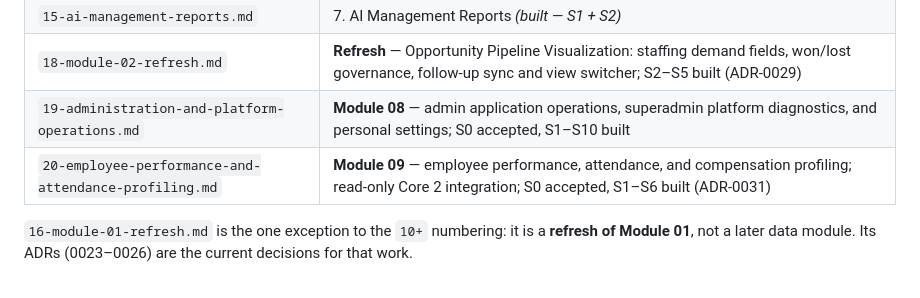
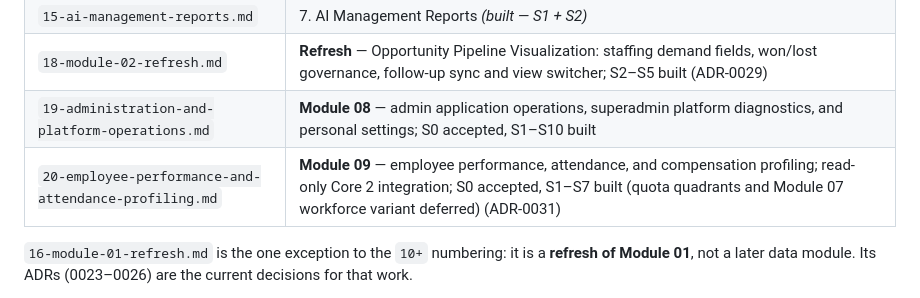
Before and after one commit to richardluyangborja/capstone-research-project, a Markdown page: specs/README.md, the part around the change. Drawn GitHub-style.

Commit message:
docs(module-09): mark S7 built and record the workforce variant deferral

```diff
--- a/specs/README.md
+++ b/specs/README.md
@@ -51,7 +51,7 @@ score or automatic lifecycle transition. These remain tracked module-01 deferral
 | `15-ai-management-reports.md` | 7. AI Management Reports *(built — S1 + S2)* |
 | `18-module-02-refresh.md` | **Refresh** — Opportunity Pipeline Visualization: staffing demand fields, won/lost governance, follow-up sync and view switcher; S2–S5 built (ADR-0029) |
 | `19-administration-and-platform-operations.md` | **Module 08** — admin application operations, superadmin platform diagnostics, and personal settings; S0 accepted, S1–S10 built |
-| `20-employee-performance-and-attendance-profiling.md` | **Module 09** — employee performance, attendance, and compensation profiling; read-only Core 2 integration; S0 accepted, S1–S6 built (ADR-0031) |
+| `20-employee-performance-and-attendance-profiling.md` | **Module 09** — employee performance, attendance, and compensation profiling; read-only Core 2 integration; S0 accepted, S1–S7 built (quota quadrants and Module 07 workforce variant deferred) (ADR-0031) |
 
 `16-module-01-refresh.md` is the one exception to the `10+` numbering: it is a **refresh of Module 01**,
 not a later data module. Its ADRs (0023–0026) are the current decisions for that work.
```
Also changed, not shown: specs/19-administration-and-platform-operations.md (+2 -2 lines), specs/20-employee-performance-and-attendance-profiling.md (+22 -8 lines).
